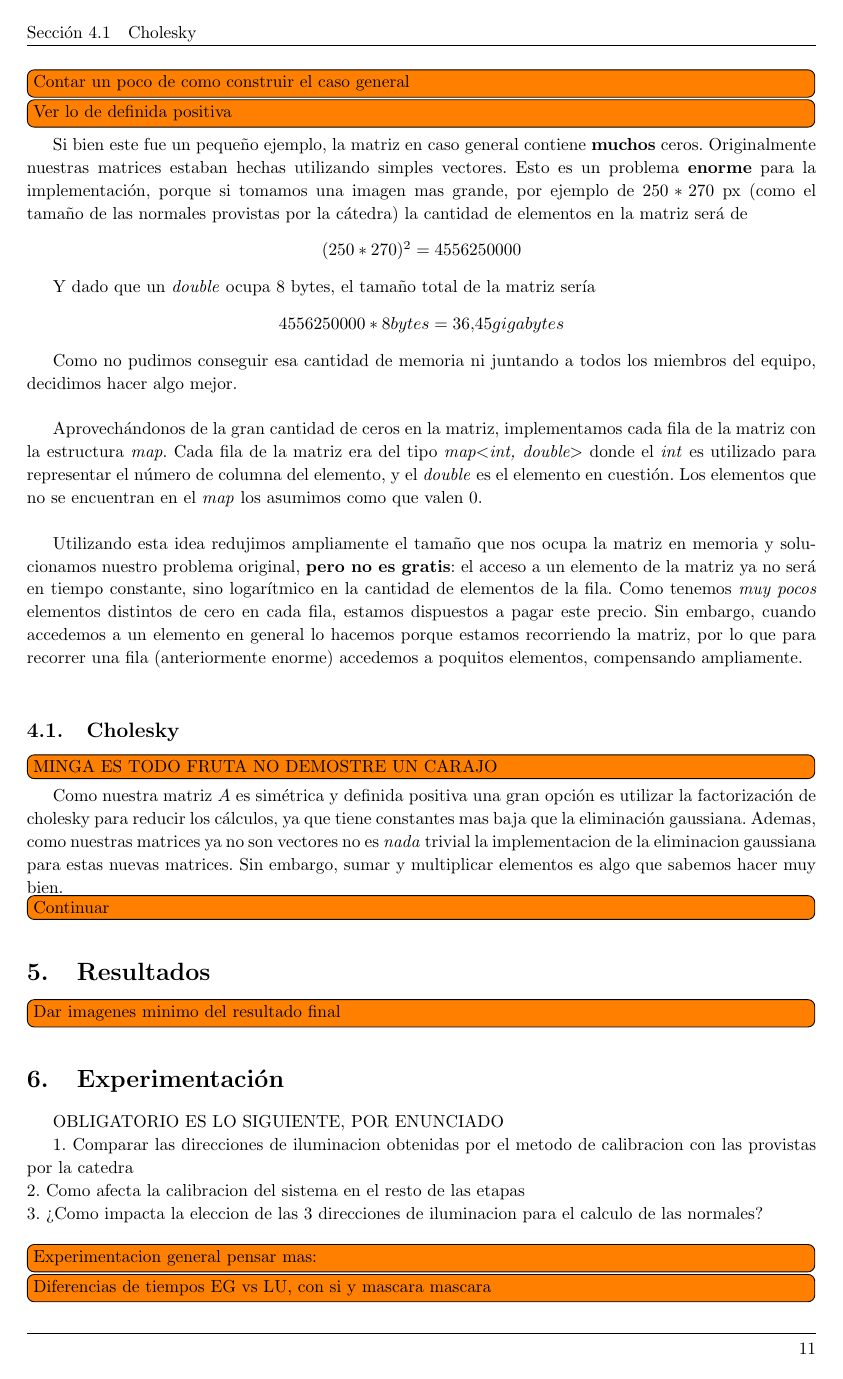
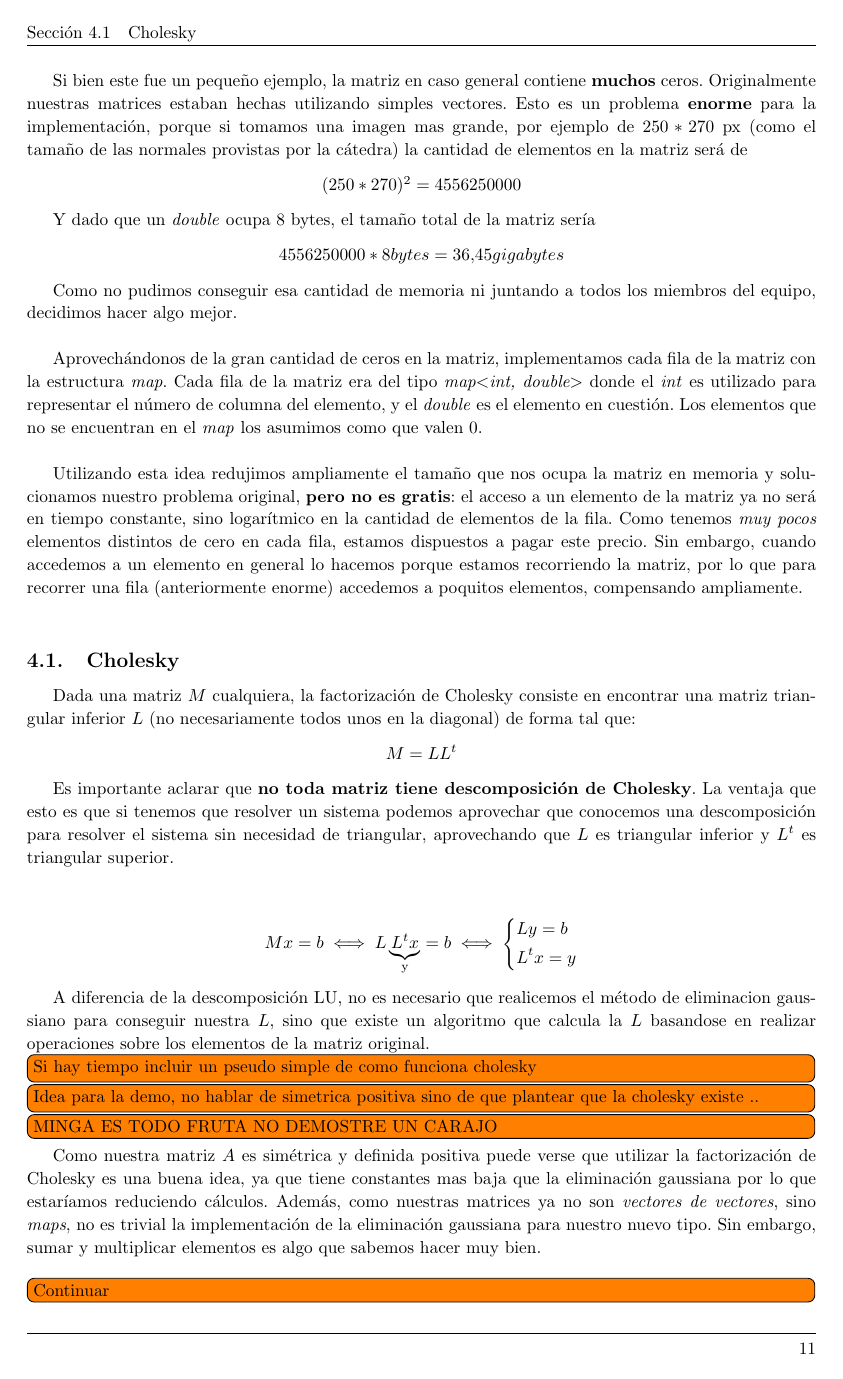
Before and after one commit to JonSeijo/metodos-numericos-tp1, a LaTeX document (informe/informe.tex, which reads informe/desa.tex): page 11 of 14. Compiled offline with pdfLaTeX; a LaTeX package or settings file that is missing is left out.

Commit message:
Mas desarrollo

```diff
--- a/informe/desa.tex
+++ b/informe/desa.tex
@@ -328,8 +327,7 @@ En este caso si $(a, b)$ es nuestro píxel escribiremos  $n_{a,b}$ en vez de $n^
 \end{pmatrix}
 \]
 
-\todo[inline]{Contar un poco de como construir el caso general}
-\todo[inline]{Ver lo de definida positiva}
+Es fácil darse cuenta del patrón. Vamos tomando $p$ el pixel actual, pensando en los píxeles ordenados ($(1,1), (1,2), (1,3), .. $) Colocamos $2p^2$ en la diagonal. Colocamos $-p^2$ una celda a la derecha, $m'$ celdas a la derecha, una celda abajo, $m'$ celdas abajo. Sumamos $p^2$ una celda siguiente sobre la diagonal y en la celda $m'$ siguiente sobre la diagonal. El único cuidado es cuando llegamos al borde de la imagen, de no colocar ese píxel en el borde inmediato.
 
 Si bien este fue un pequeño ejemplo, la matriz en caso general contiene \textbf{muchos} ceros. Originalmente nuestras matrices estaban hechas utilizando simples vectores. Esto es un problema \textbf{enorme} para la implementación, porque si tomamos una imagen mas grande, por ejemplo de $250*270$ px (como el tamaño de las normales provistas por la cátedra) la cantidad de elementos en la matriz será de
 \begin{center}
@@ -349,9 +347,43 @@ Utilizando esta idea redujimos ampliamente el tamaño que nos ocupa la matriz en
 
 \subsection{Cholesky}
 
+Dada una matriz $M$ cualquiera, la factorización de Cholesky consiste en encontrar una matriz triangular inferior $L$ (no necesariamente todos unos en la diagonal) de forma tal que:
+\begin{center}
+$M = L L^t$
+\end{center}
+
+Es importante aclarar que \textbf{no toda matriz tiene descomposición de Cholesky}.
+La ventaja que esto es que si tenemos que resolver un sistema podemos aprovechar que conocemos una descomposición para resolver el sistema sin necesidad de triangular, aprovechando que $L$ es triangular inferior y $L^t$ es triangular superior.
+
+\begin{center}
+\[
+M x = b \iff L \underbrace{L^t x}_{\text{y}} = b \iff
+\begin{dcases}
+    L y = b \\
+    L^t x = y
+\end{dcases}
+\]
+\end{center}
+
+A diferencia de la descomposición LU, no es necesario que realicemos el método de eliminacion gaussiano para conseguir nuestra $L$, sino que existe un algoritmo que calcula la $L$ basandose en realizar operaciones sobre los elementos de la matriz original.
+
+\todo[inline]{Si hay tiempo incluir un pseudo simple de como funciona cholesky}
+
+\todo[inline]{Idea para la demo, no hablar de simetrica positiva sino de que plantear que la cholesky existe .. }
+
+
+
+
+
+
+
+
+
+
+
 \todo[inline]{MINGA ES TODO FRUTA NO DEMOSTRE UN CARAJO}
+Como nuestra matriz $A$ es simétrica y definida positiva  puede verse que utilizar la factorización de Cholesky es una buena idea, ya que tiene constantes mas baja que la eliminación gaussiana por lo que estaríamos reduciendo cálculos. Además, como nuestras matrices ya no son \textit{vectores de vectores}, sino \textit{maps},  no es trivial la implementación de la eliminación gaussiana para nuestro nuevo tipo. Sin embargo, sumar y multiplicar elementos es algo que sabemos hacer muy bien. \\
 
-Como nuestra matriz $A$ es simétrica y definida positiva  una gran opción es utilizar la factorización de cholesky para reducir los cálculos, ya que tiene constantes mas baja que la eliminación gaussiana. Ademas, como nuestras matrices ya no son vectores no es \textit{nada} trivial la implementacion de la eliminacion gaussiana para estas nuevas matrices. Sin embargo, sumar y multiplicar elementos es algo que sabemos hacer muy bien.
 
 \todo[inline]{Continuar}
 
--- a/informe/informe.tex
+++ b/informe/informe.tex
@@ -41,6 +41,7 @@
 \usepackage{listings}
 \usepackage{svg}
 \usepackage{systeme}
+\usepackage{color,soul}
 
 \captionsetup[figure]{labelformat=empty}% redefines the caption setup of the figures environment in the beamer class.
 \makeatletter
```
Also changed, not shown: informe/informe.pdf, informe/desa.tex (17 more changed lines).
